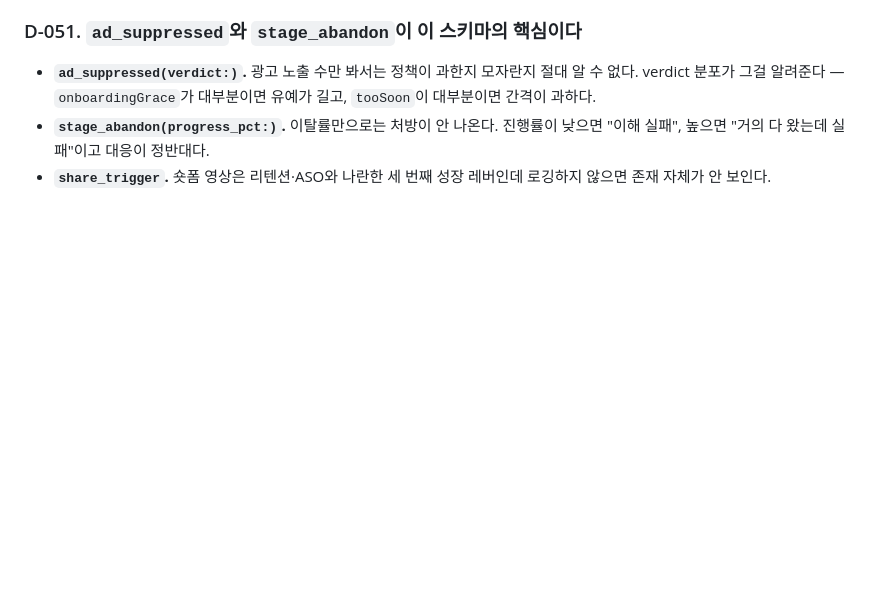
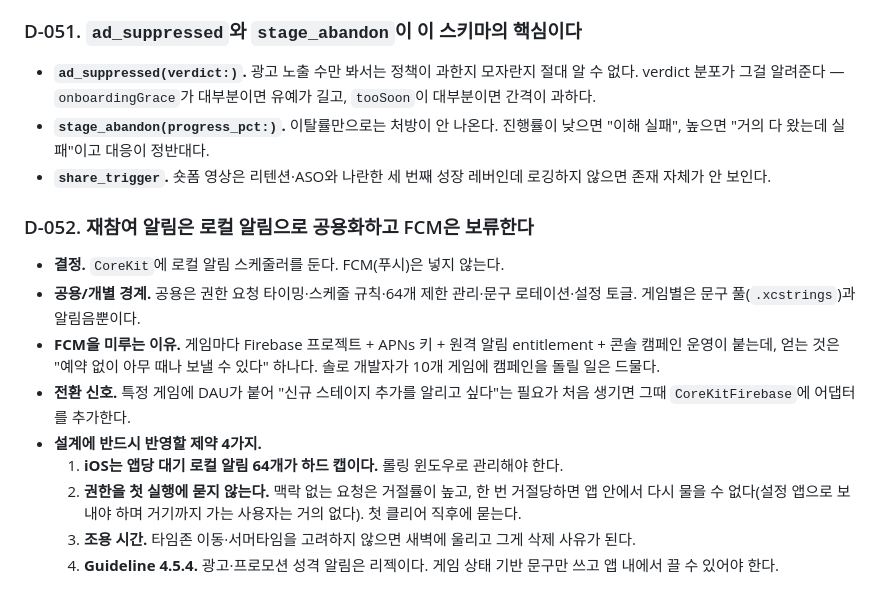
Before and after one commit to jacobnko/ios-game-portfolio, a Markdown page: context-notes.md, the part around the change. Drawn GitHub-style; blank space fills up the shorter version.

```diff
--- a/context-notes.md
+++ b/context-notes.md
@@ -347,3 +347,14 @@
 - **`ad_suppressed(verdict:)`.** 광고 노출 수만 봐서는 정책이 과한지 모자란지 절대 알 수 없다. verdict 분포가 그걸 알려준다 — `onboardingGrace`가 대부분이면 유예가 길고, `tooSoon`이 대부분이면 간격이 과하다.
 - **`stage_abandon(progress_pct:)`.** 이탈률만으로는 처방이 안 나온다. 진행률이 낮으면 "이해 실패", 높으면 "거의 다 왔는데 실패"이고 대응이 정반대다.
 - **`share_trigger`.** 숏폼 영상은 리텐션·ASO와 나란한 세 번째 성장 레버인데 로깅하지 않으면 존재 자체가 안 보인다.
+
+### D-052. 재참여 알림은 로컬 알림으로 공용화하고 FCM은 보류한다
+- **결정.** `CoreKit`에 로컬 알림 스케줄러를 둔다. FCM(푸시)은 넣지 않는다.
+- **공용/개별 경계.** 공용은 권한 요청 타이밍·스케줄 규칙·64개 제한 관리·문구 로테이션·설정 토글. 게임별은 문구 풀(`.xcstrings`)과 알림음뿐이다.
+- **FCM을 미루는 이유.** 게임마다 Firebase 프로젝트 + APNs 키 + 원격 알림 entitlement + 콘솔 캠페인 운영이 붙는데, 얻는 것은 "예약 없이 아무 때나 보낼 수 있다" 하나다. 솔로 개발자가 10개 게임에 캠페인을 돌릴 일은 드물다.
+- **전환 신호.** 특정 게임에 DAU가 붙어 "신규 스테이지 추가를 알리고 싶다"는 필요가 처음 생기면 그때 `CoreKitFirebase`에 어댑터를 추가한다.
+- **설계에 반드시 반영할 제약 4가지.**
+  1. **iOS는 앱당 대기 로컬 알림 64개가 하드 캡이다.** 롤링 윈도우로 관리해야 한다.
+  2. **권한을 첫 실행에 묻지 않는다.** 맥락 없는 요청은 거절률이 높고, 한 번 거절당하면 앱 안에서 다시 물을 수 없다(설정 앱으로 보내야 하며 거기까지 가는 사용자는 거의 없다). 첫 클리어 직후에 묻는다.
+  3. **조용 시간.** 타임존 이동·서머타임을 고려하지 않으면 새벽에 울리고 그게 삭제 사유가 된다.
+  4. **Guideline 4.5.4.** 광고·프로모션 성격 알림은 리젝이다. 게임 상태 기반 문구만 쓰고 앱 내에서 끌 수 있어야 한다.
```
Also changed, not shown: checklist.md (+11 -1 lines).
